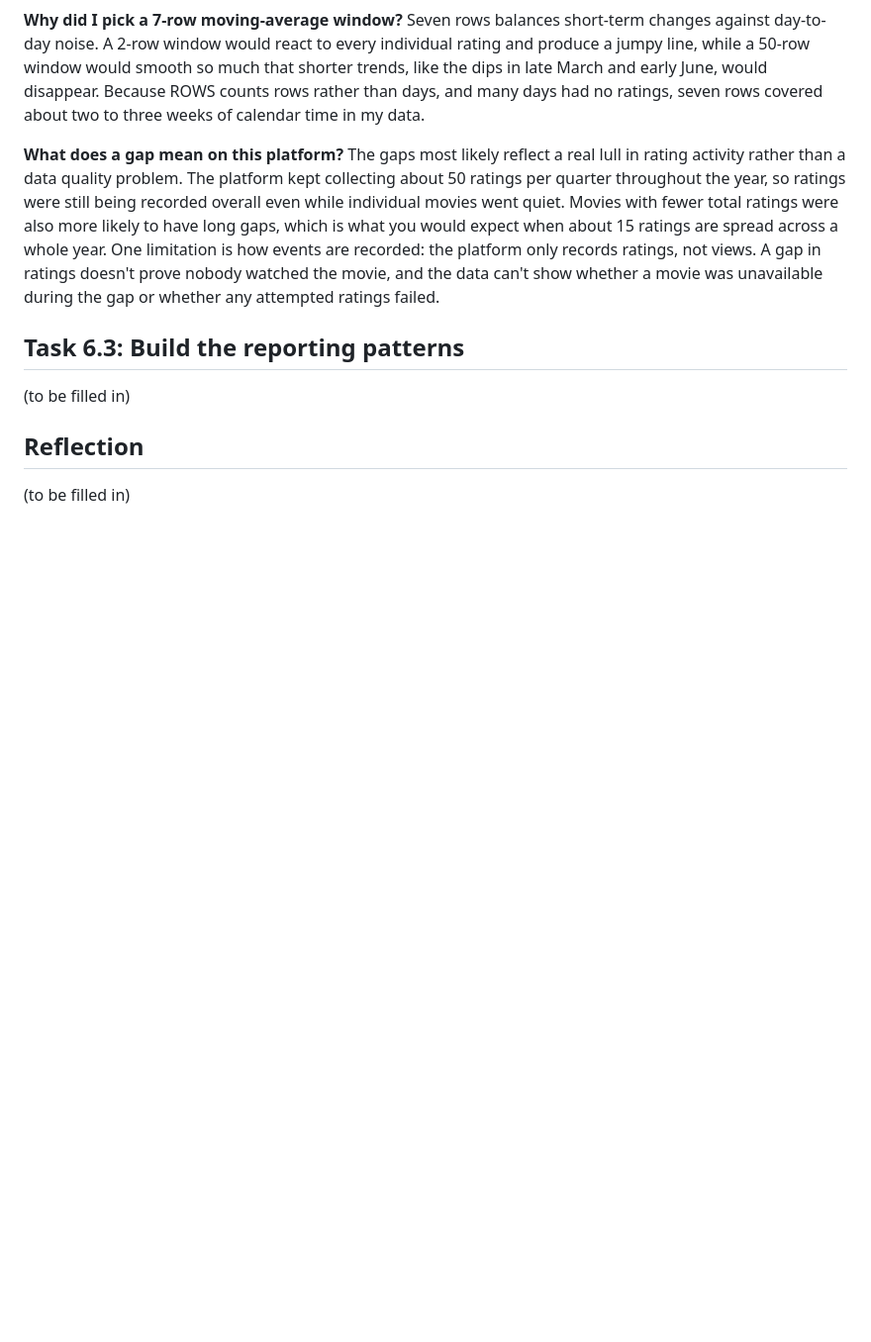
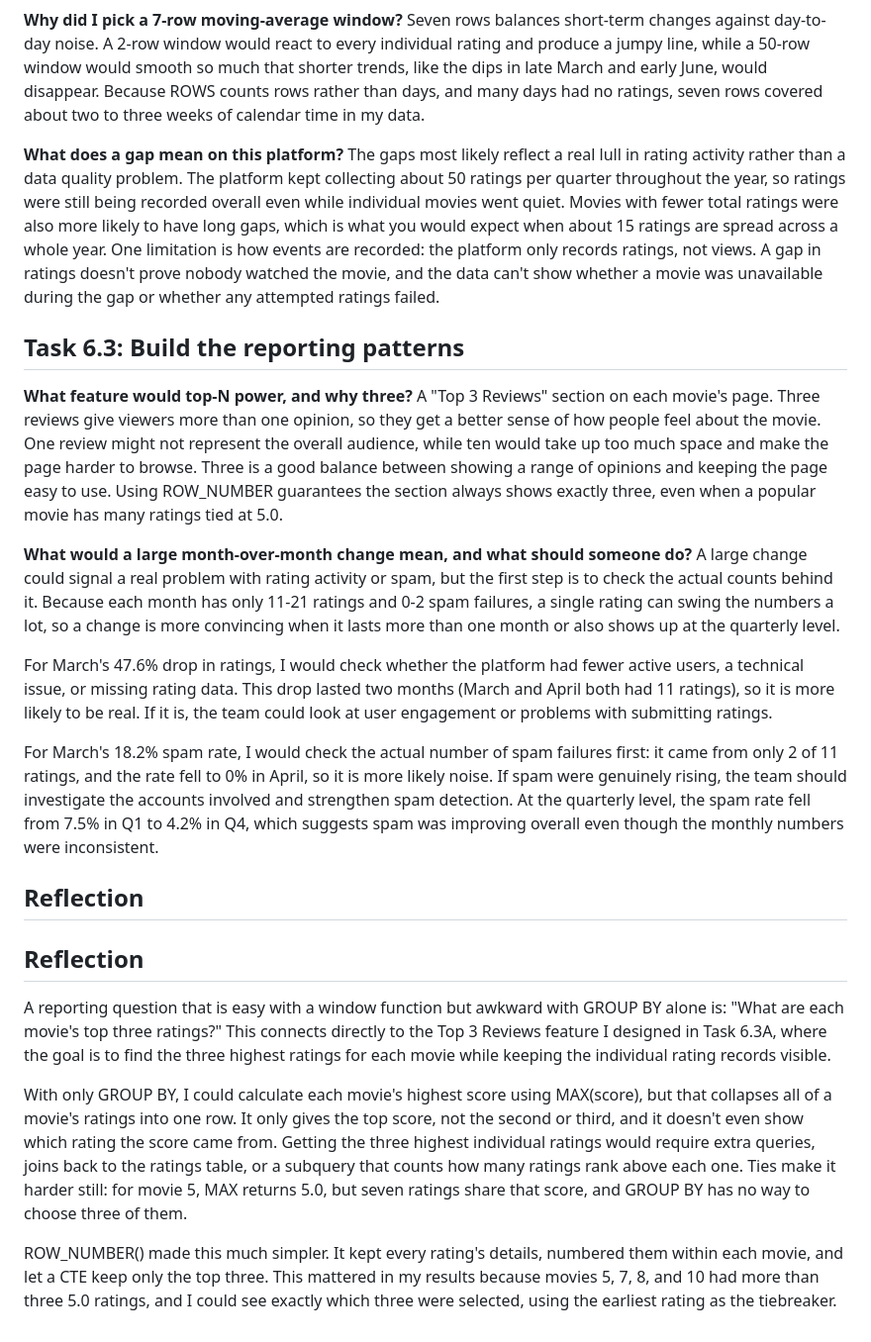
Before and after one commit to jkahng-code/EX603-Movie-TV-database, a Markdown page: analysis/unit6.md, the part around the change. Shown at 99% size. Drawn GitHub-style; blank space fills up the shorter version.

Commit message:
Unit 6: Task 6.3 queries, screenshots, write-up, and reflection

```diff
--- a/analysis/unit6.md
+++ b/analysis/unit6.md
@@ -66,8 +66,57 @@ ratings failed.
 
 ## Task 6.3: Build the reporting patterns
 
-(to be filled in)
+**What feature would top-N power, and why three?**
+A "Top 3 Reviews" section on each movie's page. Three reviews give viewers
+more than one opinion, so they get a better sense of how people feel about
+the movie. One review might not represent the overall audience, while ten
+would take up too much space and make the page harder to browse. Three is a
+good balance between showing a range of opinions and keeping the page easy
+to use. Using ROW_NUMBER guarantees the section always shows exactly three,
+even when a popular movie has many ratings tied at 5.0.
+
+**What would a large month-over-month change mean, and what should someone do?**
+A large change could signal a real problem with rating activity or spam,
+but the first step is to check the actual counts behind it. Because each
+month has only 11-21 ratings and 0-2 spam failures, a single rating can
+swing the numbers a lot, so a change is more convincing when it lasts more
+than one month or also shows up at the quarterly level.
+
+For March's 47.6% drop in ratings, I would check whether the platform had
+fewer active users, a technical issue, or missing rating data. This drop
+lasted two months (March and April both had 11 ratings), so it is more
+likely to be real. If it is, the team could look at user engagement or
+problems with submitting ratings.
+
+For March's 18.2% spam rate, I would check the actual number of spam
+failures first: it came from only 2 of 11 ratings, and the rate fell to 0%
+in April, so it is more likely noise. If spam were genuinely rising, the
+team should investigate the accounts involved and strengthen spam
+detection. At the quarterly level, the spam rate fell from 7.5% in Q1 to
+4.2% in Q4, which suggests spam was improving overall even though the
+monthly numbers were inconsistent.
 
 ## Reflection
 
-(to be filled in)
+## Reflection
+
+A reporting question that is easy with a window function but awkward with
+GROUP BY alone is: "What are each movie's top three ratings?" This connects
+directly to the Top 3 Reviews feature I designed in Task 6.3A, where the goal
+is to find the three highest ratings for each movie while keeping the
+individual rating records visible.
+
+With only GROUP BY, I could calculate each movie's highest score using
+MAX(score), but that collapses all of a movie's ratings into one row. It
+only gives the top score, not the second or third, and it doesn't even show
+which rating the score came from. Getting the three highest individual
+ratings would require extra queries, joins back to the ratings table, or a
+subquery that counts how many ratings rank above each one. Ties make it
+harder still: for movie 5, MAX returns 5.0, but seven ratings share that
+score, and GROUP BY has no way to choose three of them.
+
+ROW_NUMBER() made this much simpler. It kept every rating's details,
+numbered them within each movie, and let a CTE keep only the top three. This
+mattered in my results because movies 5, 7, 8, and 10 had more than three
+5.0 ratings, and I could see exactly which three were selected, using the
+earliest rating as the tiebreaker.
```
Also changed, not shown: screenshots/q6_3a_top_n.png (added), screenshots/q6_3b_month_over_month.png (added), 1 other file.
